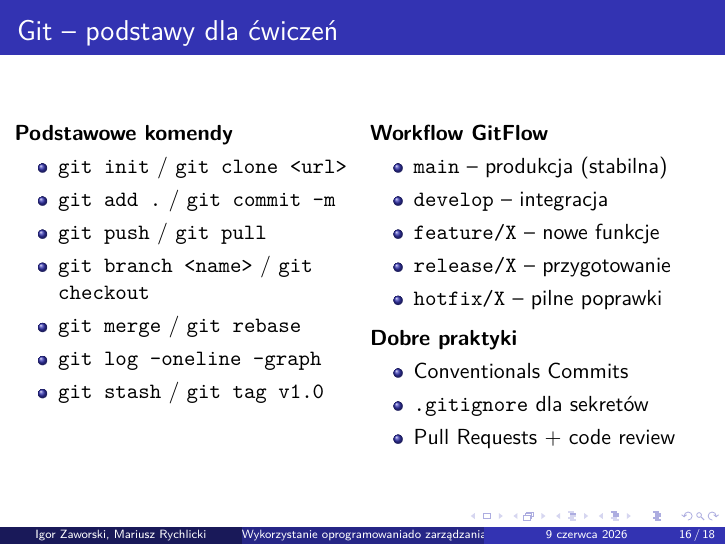
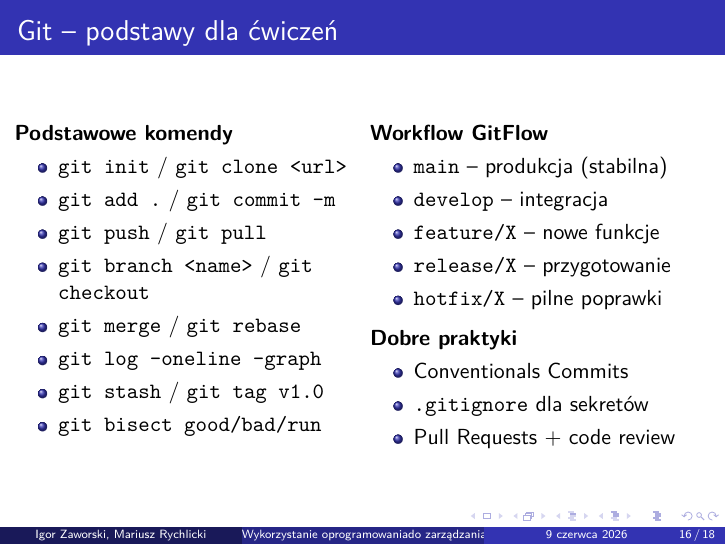
Before and after one commit to baervevo/it_mgmt_presentation, LaTeX slides (docs/presentation.tex): page 16 of 18. Compiled offline with pdfLaTeX.

Commit message:
Git bisect
Signed-off-by: igorosky <igor.zaworski2@gmail.com>

```diff
--- a/docs/presentation.tex
+++ b/docs/presentation.tex
@@ -428,6 +428,7 @@
                 \item \texttt{git merge} / \texttt{git rebase}
                 \item \texttt{git log --oneline --graph}
                 \item \texttt{git stash} / \texttt{git tag v1.0}
+                \item \texttt{git bisect good/bad/run}
             \end{itemize}
         \end{column}
         \begin{column}{0.5\textwidth}
```
Also changed, not shown: docs/presentation.pdf, docs/presentation.tex (12 more changed lines).
